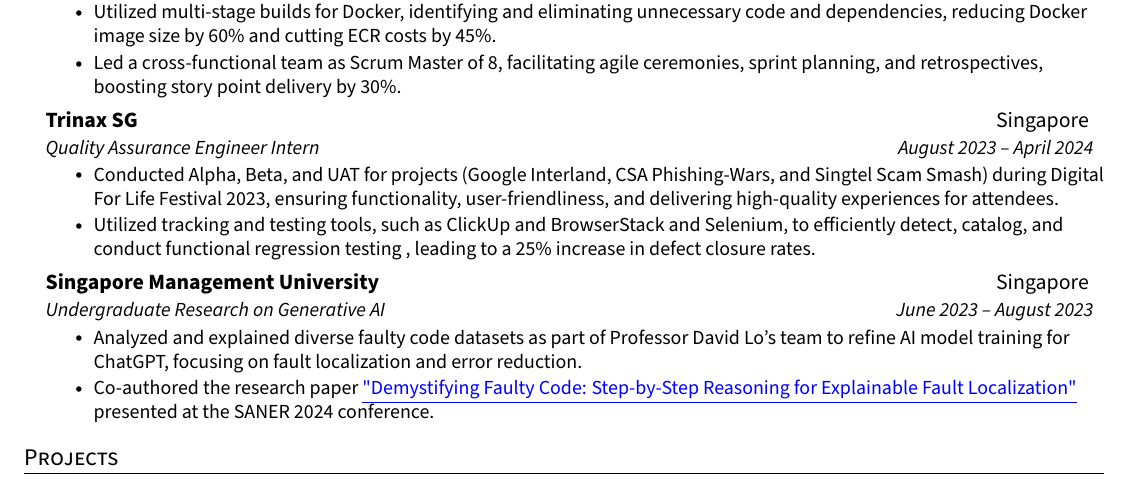
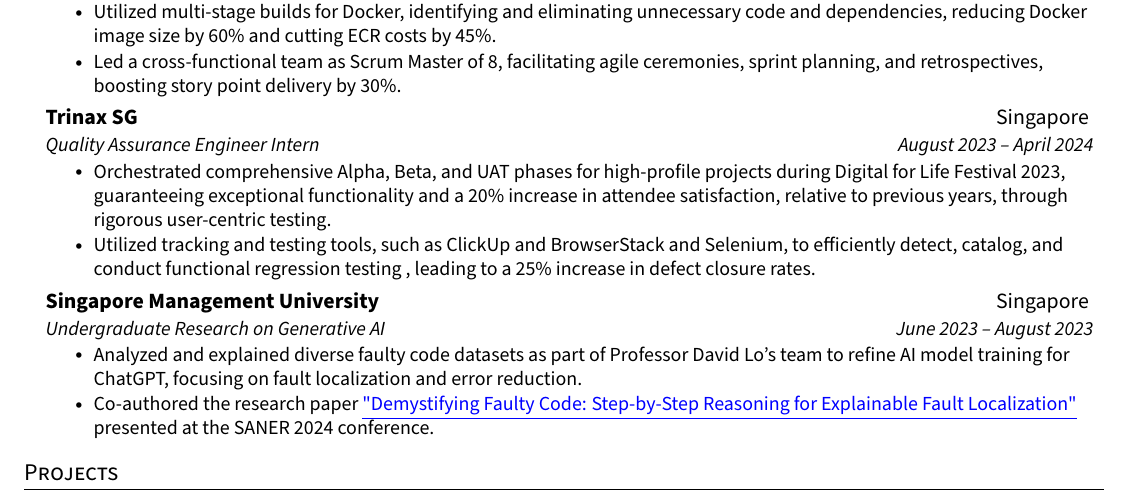
Before and after one commit to neilscallywag/ResumeTemplate, a LaTeX CV (resume.tex): part of the page, cut so that both start at the same text. Compiled offline with pdfLaTeX.

Commit message:
Update resume.tex

```diff
--- a/resume.tex
+++ b/resume.tex
@@ -153,7 +153,7 @@
       {Trinax SG}{Singapore }
       {Quality Assurance Engineer Intern}{August 2023 -- April 2024}
       \resumeItemListStart
-        \resumeItem{Conducted Alpha, Beta, and UAT for projects (Google Interland, CSA Phishing-Wars, and Singtel Scam Smash) during Digital For Life Festival 2023, ensuring functionality, user-friendliness, and delivering high-quality experiences for attendees.}
+        \resumeItem{Orchestrated comprehensive Alpha, Beta, and UAT phases for high-profile projects during Digital for Life Festival 2023, guaranteeing exceptional functionality and a 20\% increase in attendee satisfaction, relative to previous years, through rigorous user-centric testing.}
         \resumeItem{Utilized tracking and testing tools, such as ClickUp and BrowserStack and Selenium, to efficiently detect, catalog, and conduct functional regression testing , leading to a 25\% increase in defect closure rates.}
 
       %  \resumeItem{Actively participated in agile development processes, aligning QA efforts with development goals through regular sprint planning, retrospectives, and Bi-Weekly stand-ups.}
```
